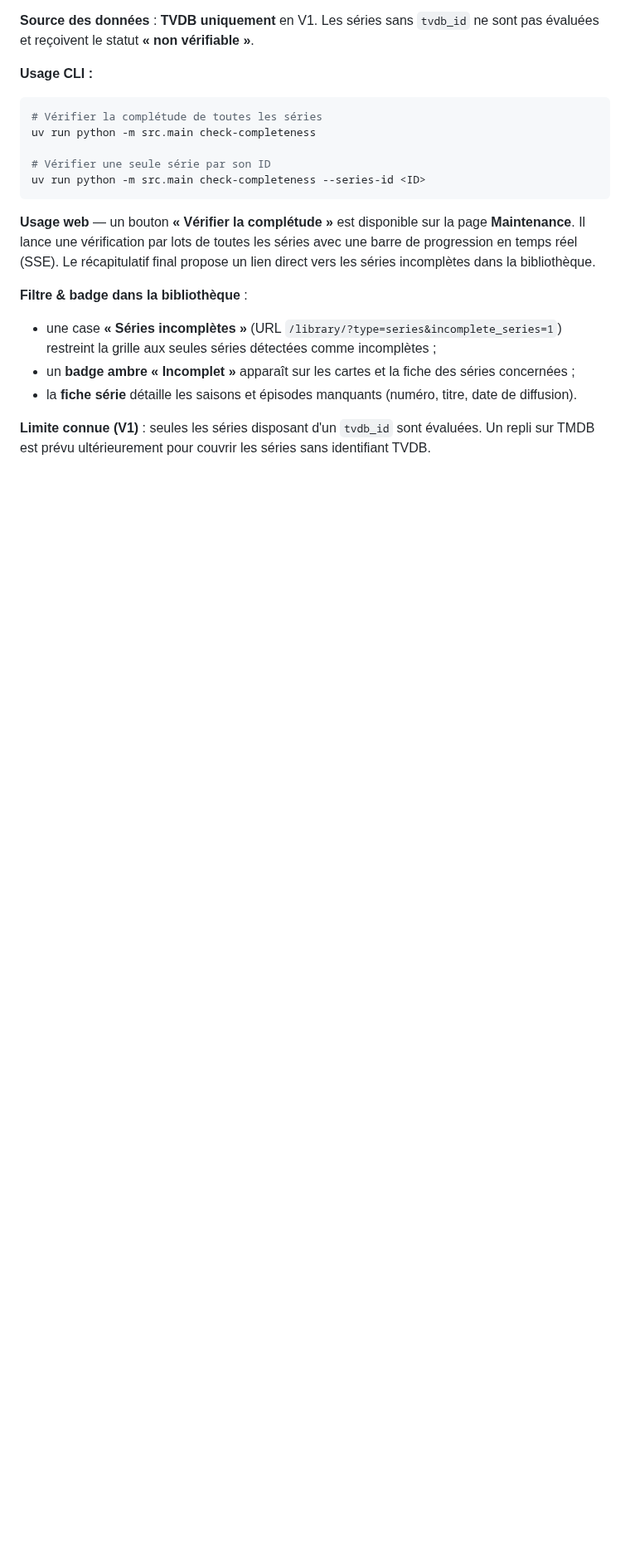
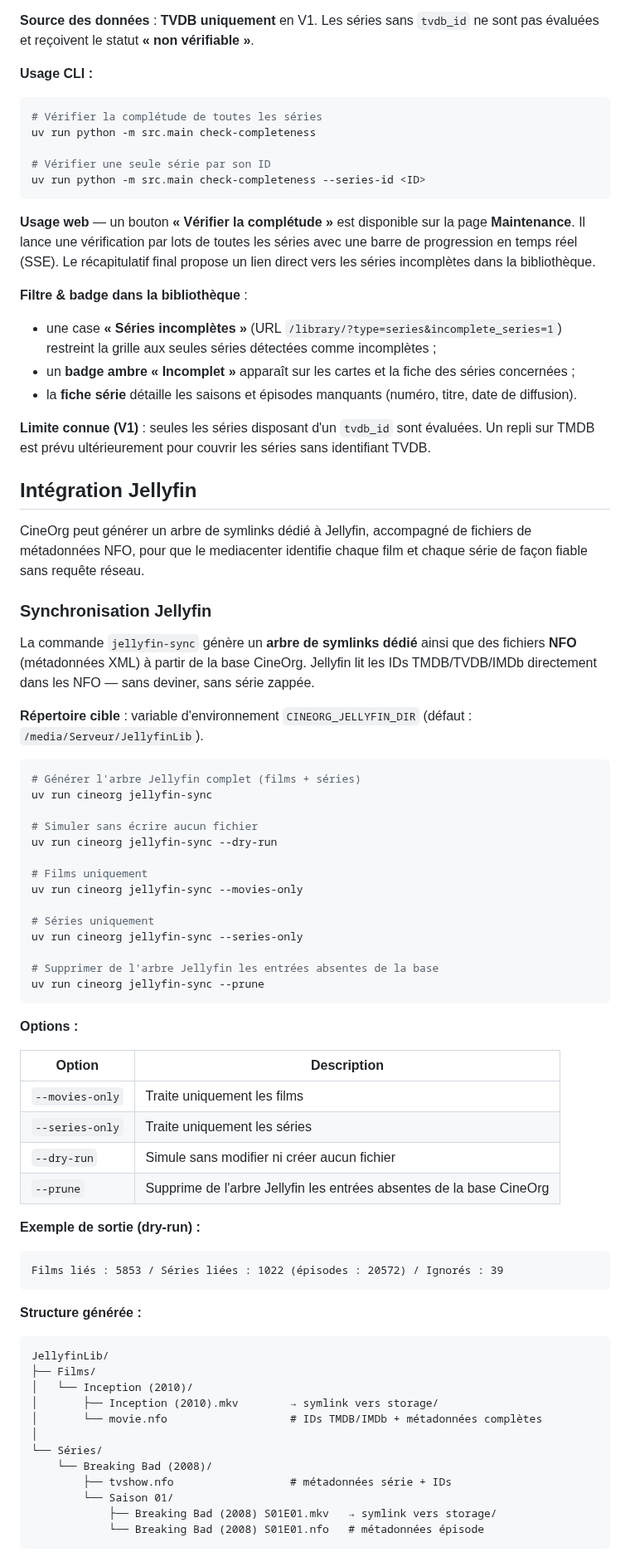
Before and after one commit to jpokinter87/cine_org, a Markdown page: README.md, the part around one of its changes. Shown at 83% size. Drawn GitHub-style; blank space fills up the shorter version.

Commit message:
docs(jellyfin): documenter la commande jellyfin-sync et le branchement Jellyfin

````diff
--- a/README.md
+++ b/README.md
@@ -1056,3 +1060,62 @@ uv run python -m src.main check-completeness --series-id <ID>
 
 **Limite connue (V1)** : seules les séries disposant d'un `tvdb_id` sont évaluées. Un repli sur TMDB est prévu ultérieurement pour couvrir les séries sans identifiant TVDB.
 
+## Intégration Jellyfin
+
+CineOrg peut générer un arbre de symlinks dédié à Jellyfin, accompagné de fichiers de métadonnées NFO, pour que le mediacenter identifie chaque film et chaque série de façon fiable sans requête réseau.
+
+### Synchronisation Jellyfin
+
+La commande `jellyfin-sync` génère un **arbre de symlinks dédié** ainsi que des fichiers **NFO** (métadonnées XML) à partir de la base CineOrg. Jellyfin lit les IDs TMDB/TVDB/IMDb directement dans les NFO — sans deviner, sans série zappée.
+
+**Répertoire cible** : variable d'environnement `CINEORG_JELLYFIN_DIR` (défaut : `/media/Serveur/JellyfinLib`).
+
+```bash
+# Générer l'arbre Jellyfin complet (films + séries)
+uv run cineorg jellyfin-sync
+
+# Simuler sans écrire aucun fichier
+uv run cineorg jellyfin-sync --dry-run
+
+# Films uniquement
+uv run cineorg jellyfin-sync --movies-only
+
+# Séries uniquement
+uv run cineorg jellyfin-sync --series-only
+
+# Supprimer de l'arbre Jellyfin les entrées absentes de la base
+uv run cineorg jellyfin-sync --prune
+```
+
+**Options :**
+
+| Option | Description |
+|--------|-------------|
+| `--movies-only` | Traite uniquement les films |
+| `--series-only` | Traite uniquement les séries |
+| `--dry-run` | Simule sans modifier ni créer aucun fichier |
+| `--prune` | Supprime de l'arbre Jellyfin les entrées absentes de la base CineOrg |
+
+**Exemple de sortie (dry-run) :**
+
+```
+Films liés : 5853 / Séries liées : 1022 (épisodes : 20572) / Ignorés : 39
+```
+
+**Structure générée :**
+
+```
+JellyfinLib/
+├── Films/
+│   └── Inception (2010)/
+│       ├── Inception (2010).mkv        → symlink vers storage/
+│       └── movie.nfo                   # IDs TMDB/IMDb + métadonnées complètes
+│
+└── Séries/
+    └── Breaking Bad (2008)/
+        ├── tvshow.nfo                  # métadonnées série + IDs
+        └── Saison 01/
+            ├── Breaking Bad (2008) S01E01.mkv   → symlink vers storage/
+            └── Breaking Bad (2008) S01E01.nfo   # métadonnées épisode
+```
+
````
Also changed, not shown: other parts of README.md (+60 -0 lines).
